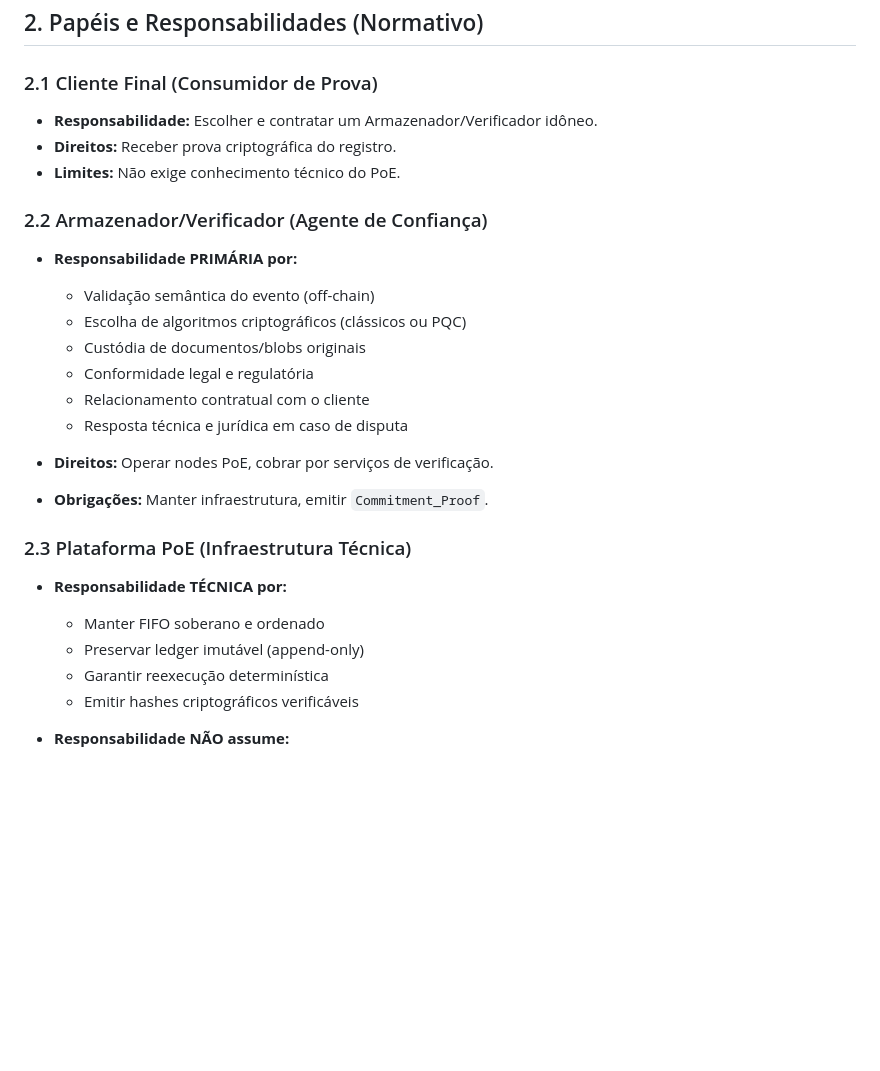
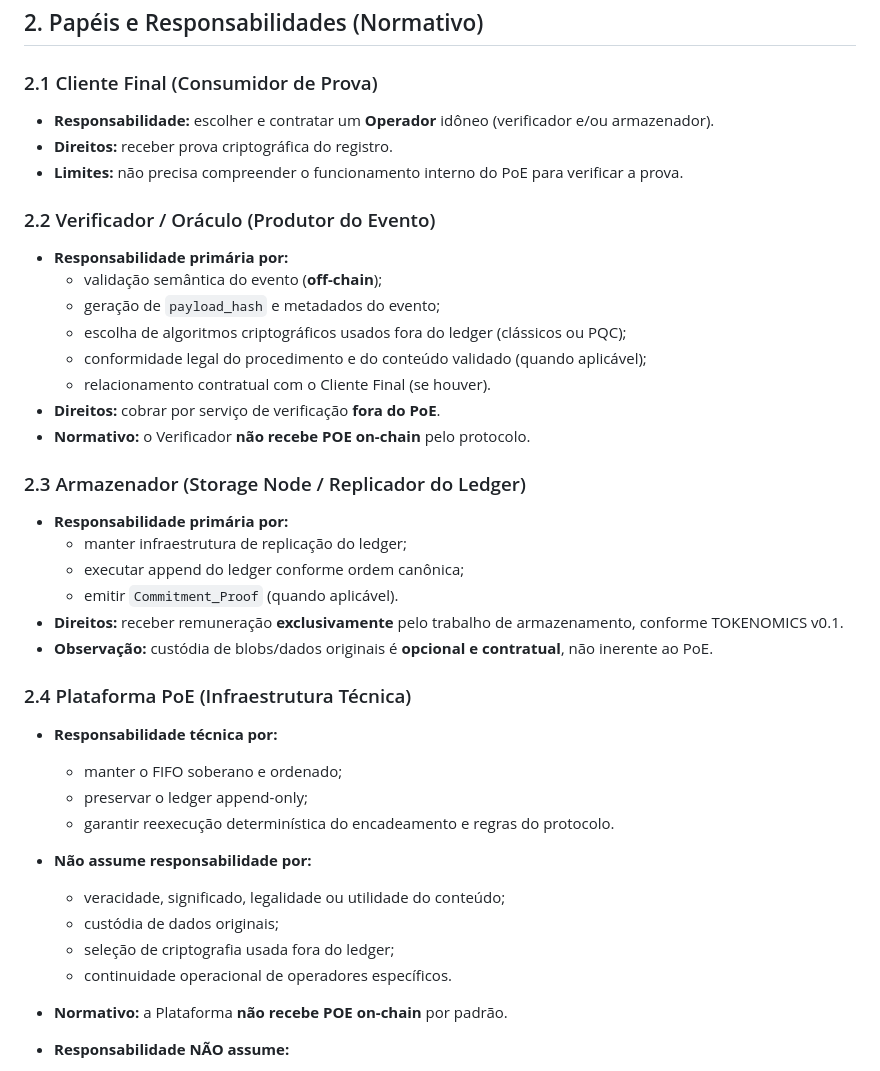
Before and after one commit to armanfm/proof-of-event, a Markdown page: docs/REGRAS.md, the part around the change. Rendered like a GitHub page; blank space fills up the shorter version.

```diff
--- a/docs/REGRAS.md
+++ b/docs/REGRAS.md
@@ -7,28 +7,40 @@ O Proof of Event é uma **infraestrutura técnica neutra**, não um prestador de
 ## 2. Papéis e Responsabilidades (Normativo)
 
 ### 2.1 Cliente Final (Consumidor de Prova)
-- **Responsabilidade:** Escolher e contratar um Armazenador/Verificador idôneo.
-- **Direitos:** Receber prova criptográfica do registro.
-- **Limites:** Não exige conhecimento técnico do PoE.
+- **Responsabilidade:** escolher e contratar um **Operador** idôneo (verificador e/ou armazenador).
+- **Direitos:** receber prova criptográfica do registro.
+- **Limites:** não precisa compreender o funcionamento interno do PoE para verificar a prova.
 
-### 2.2 Armazenador/Verificador (Agente de Confiança)
-- **Responsabilidade PRIMÁRIA por:**
-  - Validação semântica do evento (off-chain)
-  - Escolha de algoritmos criptográficos (clássicos ou PQC)
-  - Custódia de documentos/blobs originais
-  - Conformidade legal e regulatória
-  - Relacionamento contratual com o cliente
-  - Resposta técnica e jurídica em caso de disputa
+### 2.2 Verificador / Oráculo (Produtor do Evento)
+- **Responsabilidade primária por:**
+  - validação semântica do evento (**off-chain**);
+  - geração de `payload_hash` e metadados do evento;
+  - escolha de algoritmos criptográficos usados fora do ledger (clássicos ou PQC);
+  - conformidade legal do procedimento e do conteúdo validado (quando aplicável);
+  - relacionamento contratual com o Cliente Final (se houver).
+- **Direitos:** cobrar por serviço de verificação **fora do PoE**.
+- **Normativo:** o Verificador **não recebe POE on-chain** pelo protocolo.
 
-- **Direitos:** Operar nodes PoE, cobrar por serviços de verificação.
-- **Obrigações:** Manter infraestrutura, emitir `Commitment_Proof`.
+### 2.3 Armazenador (Storage Node / Replicador do Ledger)
+- **Responsabilidade primária por:**
+  - manter infraestrutura de replicação do ledger;
+  - executar append do ledger conforme ordem canônica;
+  - emitir `Commitment_Proof` (quando aplicável).
+- **Direitos:** receber remuneração **exclusivamente** pelo trabalho de armazenamento, conforme TOKENOMICS v0.1.
+- **Observação:** custódia de blobs/dados originais é **opcional e contratual**, não inerente ao PoE.
 
-### 2.3 Plataforma PoE (Infraestrutura Técnica)
-- **Responsabilidade TÉCNICA por:**
-  - Manter FIFO soberano e ordenado
-  - Preservar ledger imutável (append-only)
-  - Garantir reexecução determinística
-  - Emitir hashes criptográficos verificáveis
+### 2.4 Plataforma PoE (Infraestrutura Técnica)
+- **Responsabilidade técnica por:**
+  - manter o FIFO soberano e ordenado;
+  - preservar o ledger append-only;
+  - garantir reexecução determinística do encadeamento e regras do protocolo.
+- **Não assume responsabilidade por:**
+  - veracidade, significado, legalidade ou utilidade do conteúdo;
+  - custódia de dados originais;
+  - seleção de criptografia usada fora do ledger;
+  - continuidade operacional de operadores específicos.
+- **Normativo:** a Plataforma **não recebe POE on-chain** por padrão.
+
 
 - **Responsabilidade NÃO assume:**
   - Validação de conteúdo ou significado
```
